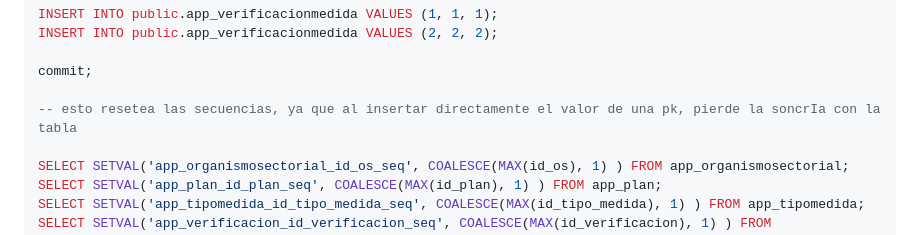
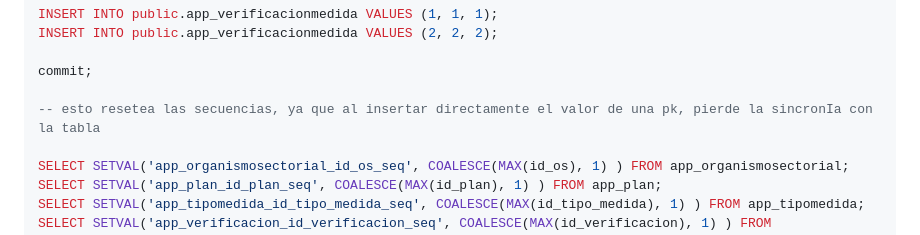
Before and after one commit to seba2305/gruposiete, a Markdown page: README.md, the part around the change. Drawn GitHub-style.

```diff
--- a/README.md
+++ b/README.md
@@ -53,7 +53,7 @@ INSERT INTO public.app_verificacionmedida VALUES (2, 2, 2);
 
 commit;
 
--- esto resetea las secuencias, ya que al insertar directamente el valor de una pk, pierde la soncrIa con la tabla
+-- esto resetea las secuencias, ya que al insertar directamente el valor de una pk, pierde la sincronIa con la tabla
 
 SELECT SETVAL('app_organismosectorial_id_os_seq', COALESCE(MAX(id_os), 1) ) FROM app_organismosectorial;
 SELECT SETVAL('app_plan_id_plan_seq', COALESCE(MAX(id_plan), 1) ) FROM app_plan;
```
